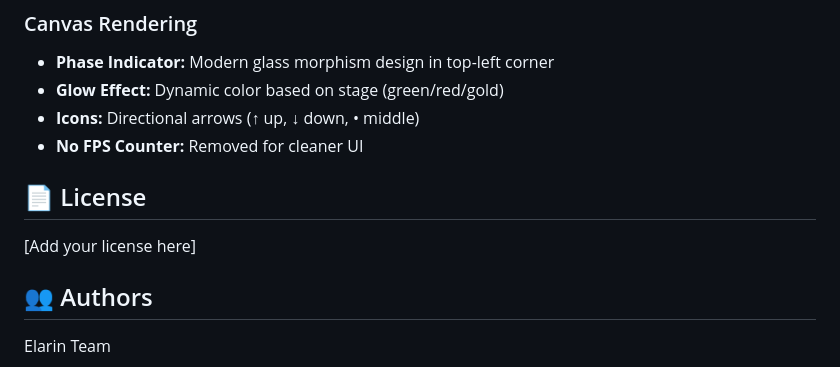
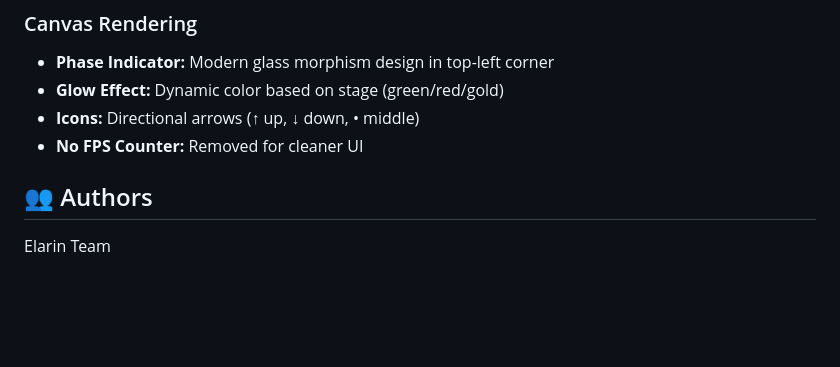
Before and after one commit to elarin-hh/elarin-mvp-frontend, a Markdown page: README.md, the part around the change. Rendered like a GitHub page; blank space fills up the shorter version.

```diff
--- a/README.md
+++ b/README.md
@@ -355,9 +355,6 @@ Errors are detected in real-time and logged persistently:
 - **Icons:** Directional arrows (↑ up, ↓ down, • middle)
 - **No FPS Counter:** Removed for cleaner UI
 
-## 📄 License
-
-[Add your license here]
 
 ## 👥 Authors
 
```
